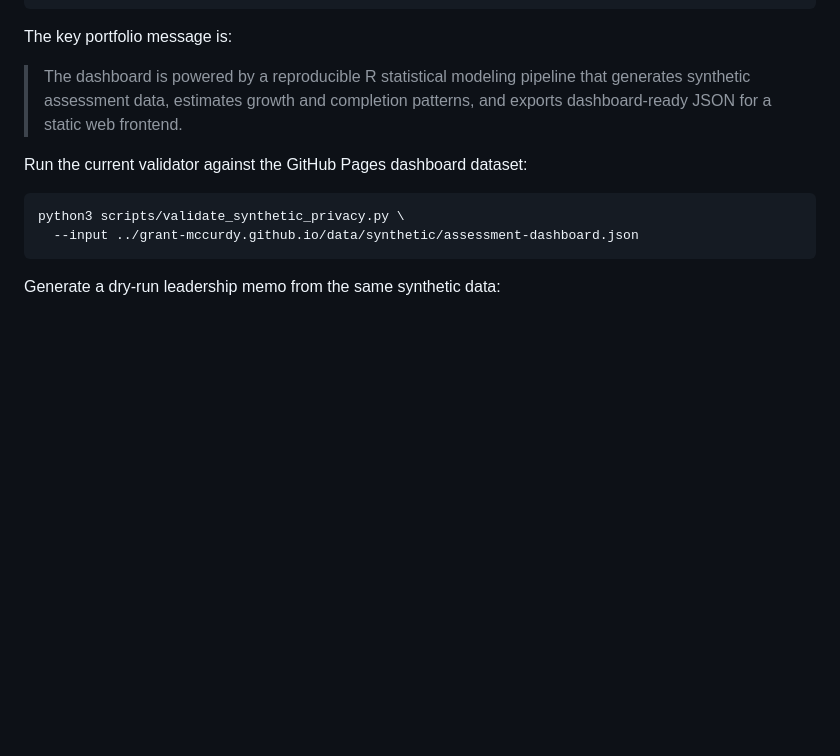
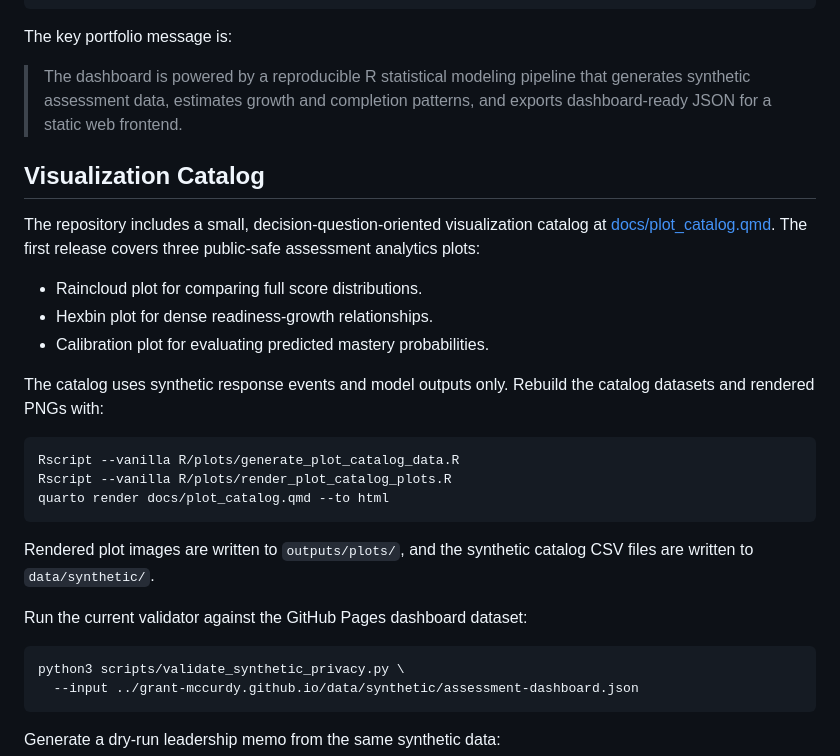
Before and after one commit to grant-mccurdy/assessment-intelligence, a Markdown page: README.md, the part around the change. Rendered like a GitHub page; blank space fills up the shorter version.

Commit message:
Add visualization plot catalog

````diff
--- a/README.md
+++ b/README.md
@@ -120,6 +120,28 @@ The key portfolio message is:
 > that generates synthetic assessment data, estimates growth and completion
 > patterns, and exports dashboard-ready JSON for a static web frontend.
 
+## Visualization Catalog
+
+The repository includes a small, decision-question-oriented visualization
+catalog at [docs/plot_catalog.qmd](docs/plot_catalog.qmd). The first release
+covers three public-safe assessment analytics plots:
+
+- Raincloud plot for comparing full score distributions.
+- Hexbin plot for dense readiness-growth relationships.
+- Calibration plot for evaluating predicted mastery probabilities.
+
+The catalog uses synthetic response events and model outputs only. Rebuild the
+catalog datasets and rendered PNGs with:
+
+```bash
+Rscript --vanilla R/plots/generate_plot_catalog_data.R
+Rscript --vanilla R/plots/render_plot_catalog_plots.R
+quarto render docs/plot_catalog.qmd --to html
+```
+
+Rendered plot images are written to `outputs/plots/`, and the synthetic catalog
+CSV files are written to `data/synthetic/`.
+
 Run the current validator against the GitHub Pages dashboard dataset:
 
 ```bash
````
Also changed, not shown: outputs/plots/calibration_predicted_mastery.png (added), outputs/plots/hexbin_readiness_growth.png (added), outputs/plots/raincloud_assessment_distribution.png (added), 11 other files.
